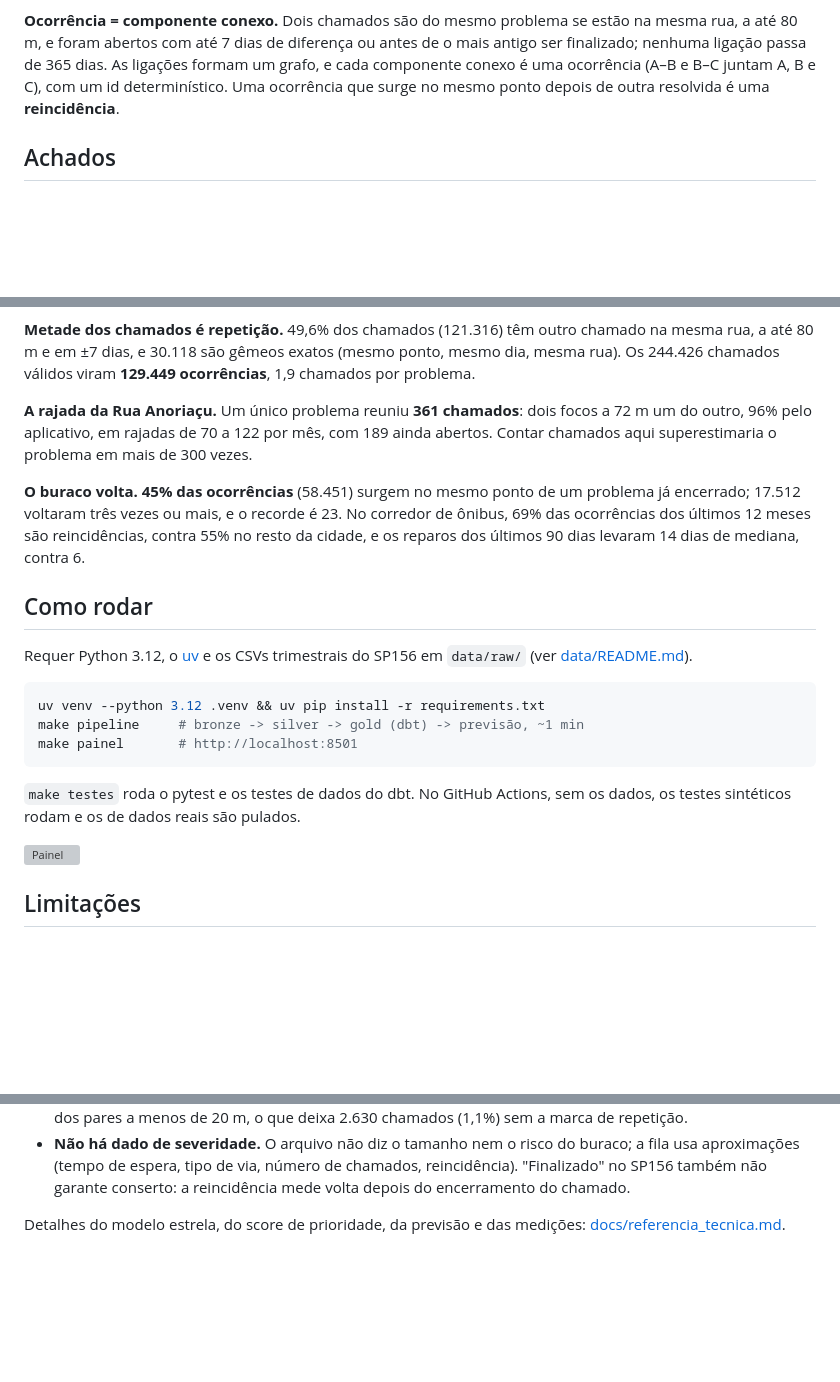
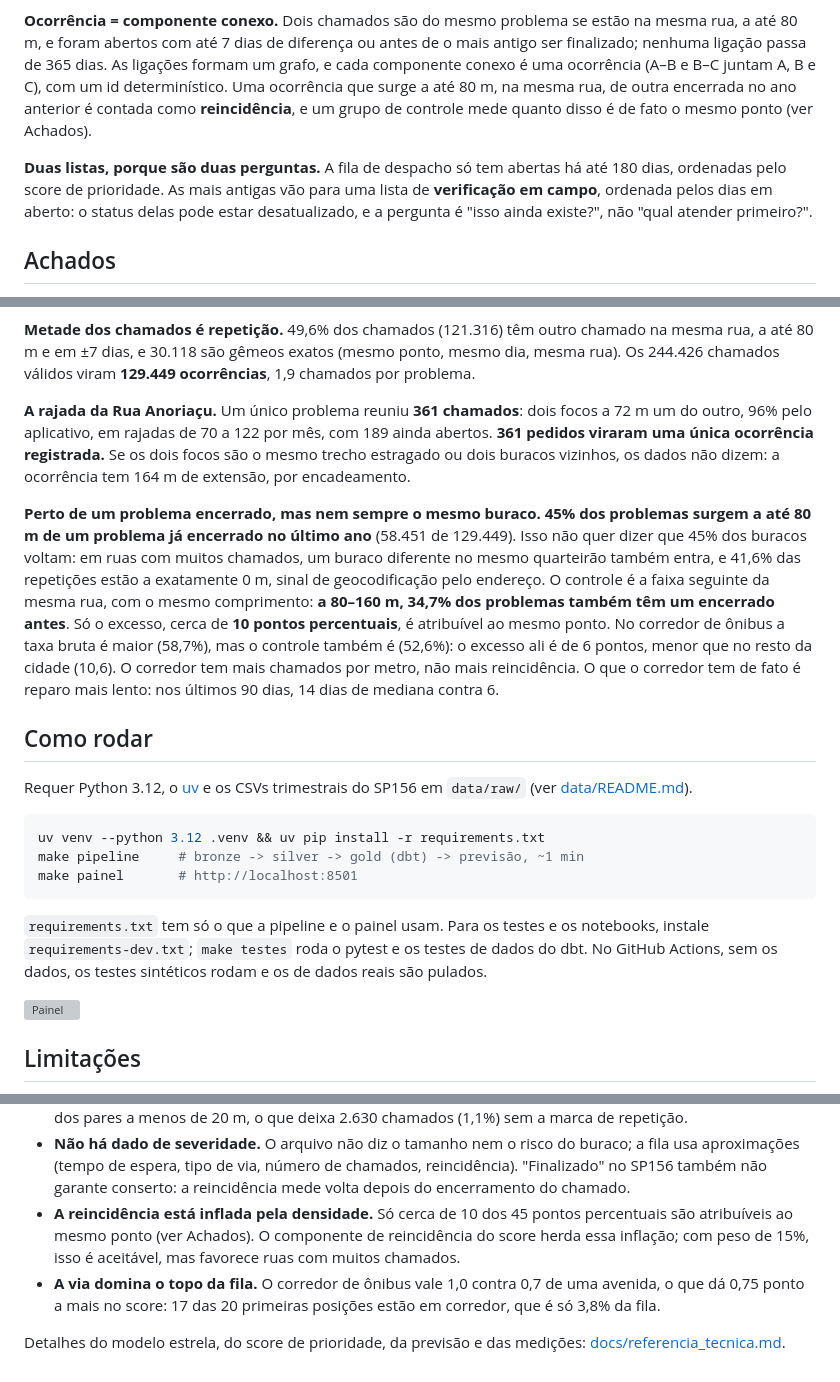
Before and after one commit to JoaoAnisio/reparos-urbanos, a Markdown page: README.md, 3 parts joined by grey strips. Rendered like a GitHub page; blank space fills up the shorter version; grey boxes are pictures that could not be loaded.

````diff
--- a/README.md
+++ b/README.md
@@ -52,8 +52,14 @@ r8). Numa amostra de 5.000 chamados *com* distrito, tirados dos eleitores, a vot
 **Ocorrência = componente conexo.** Dois chamados são do mesmo problema se estão na mesma rua, a
 até 80 m, e foram abertos com até 7 dias de diferença ou antes de o mais antigo ser finalizado;
 nenhuma ligação passa de 365 dias. As ligações formam um grafo, e cada componente conexo é uma
-ocorrência (A–B e B–C juntam A, B e C), com um id determinístico. Uma ocorrência que surge no mesmo
-ponto depois de outra resolvida é uma **reincidência**.
+ocorrência (A–B e B–C juntam A, B e C), com um id determinístico. Uma ocorrência que surge a até
+80 m, na mesma rua, de outra encerrada no ano anterior é contada como **reincidência**, e um grupo de
+controle mede quanto disso é de fato o mesmo ponto (ver Achados).
+
+**Duas listas, porque são duas perguntas.** A fila de despacho só tem abertas há até 180 dias,
+ordenadas pelo score de prioridade. As mais antigas vão para uma lista de **verificação em campo**,
+ordenada pelos dias em aberto: o status delas pode estar desatualizado, e a pergunta é "isso ainda
+existe?", não "qual atender primeiro?".
 
 ## Achados
 
@@ -74,13 +80,20 @@ até 80 m e em ±7 dias, e 30.118 são gêmeos exatos (mesmo ponto, mesmo dia, m
 chamados válidos viram **129.449 ocorrências**, 1,9 chamados por problema.
 
 **A rajada da Rua Anoriaçu.** Um único problema reuniu **361 chamados**: dois focos a 72 m um do
-outro, 96% pelo aplicativo, em rajadas de 70 a 122 por mês, com 189 ainda abertos. Contar
-chamados aqui superestimaria o problema em mais de 300 vezes.
+outro, 96% pelo aplicativo, em rajadas de 70 a 122 por mês, com 189 ainda abertos. **361 pedidos
+viraram uma única ocorrência registrada.** Se os dois focos são o mesmo trecho estragado ou dois
+buracos vizinhos, os dados não dizem: a ocorrência tem 164 m de extensão, por encadeamento.
 
-**O buraco volta.** **45% das ocorrências** (58.451) surgem no mesmo ponto de um problema já
-encerrado; 17.512 voltaram três vezes ou mais, e o recorde é 23. No corredor de ônibus, 69% das
-ocorrências dos últimos 12 meses são reincidências, contra 55% no resto da cidade, e os reparos
-dos últimos 90 dias levaram 14 dias de mediana, contra 6.
+**Perto de um problema encerrado, mas nem sempre o mesmo buraco.** **45% dos problemas surgem a
+até 80 m de um problema já encerrado no último ano** (58.451 de 129.449). Isso não quer dizer que
+45% dos buracos voltam: em ruas com muitos chamados, um buraco diferente no mesmo quarteirão também
+entra, e 41,6% das repetições estão a exatamente 0 m, sinal de geocodificação pelo endereço. O
+controle é a faixa seguinte da mesma rua, com o mesmo comprimento: **a 80–160 m, 34,7% dos
+problemas também têm um encerrado antes**. Só o excesso, cerca de **10 pontos percentuais**, é
+atribuível ao mesmo ponto. No corredor de ônibus a taxa bruta é maior (58,7%), mas o controle
+também é (52,6%): o excesso ali é de 6 pontos, menor que no resto da cidade (10,6). O corredor tem
+mais chamados por metro, não mais reincidência. O que o corredor tem de fato é reparo mais lento:
+nos últimos 90 dias, 14 dias de mediana contra 6.
 
 ## Como rodar
 
@@ -93,8 +106,9 @@ make pipeline     # bronze -> silver -> gold (dbt) -> previsão, ~1 min
 make painel       # http://localhost:8501
 ```
 
-`make testes` roda o pytest e os testes de dados do dbt. No GitHub Actions, sem os dados, os testes
-sintéticos rodam e os de dados reais são pulados.
+`requirements.txt` tem só o que a pipeline e o painel usam. Para os testes e os notebooks, instale
+`requirements-dev.txt`; `make testes` roda o pytest e os testes de dados do dbt. No GitHub Actions,
+sem os dados, os testes sintéticos rodam e os de dados reais são pulados.
 
 ![Painel](docs/painel.png)
 
@@ -115,6 +129,12 @@ sintéticos rodam e os de dados reais são pulados.
 - **Não há dado de severidade.** O arquivo não diz o tamanho nem o risco do buraco; a fila usa
   aproximações (tempo de espera, tipo de via, número de chamados, reincidência). "Finalizado" no
   SP156 também não garante conserto: a reincidência mede volta depois do encerramento do chamado.
+- **A reincidência está inflada pela densidade.** Só cerca de 10 dos 45 pontos percentuais são
+  atribuíveis ao mesmo ponto (ver Achados). O componente de reincidência do score herda essa
+  inflação; com peso de 15%, isso é aceitável, mas favorece ruas com muitos chamados.
+- **A via domina o topo da fila.** O corredor de ônibus vale 1,0 contra 0,7 de uma avenida, o que
+  dá 0,75 ponto a mais no score: 17 das 20 primeiras posições estão em corredor, que é só 3,8% da
+  fila.
 
 Detalhes do modelo estrela, do score de prioridade, da previsão e das medições:
 [docs/referencia_tecnica.md](docs/referencia_tecnica.md).
````
Also changed, not shown: docs/referencia_tecnica.md (+17 -12 lines), docs/roteiro_apresentacao.md (+16 -9 lines), docs/linhagem_dbt.png, 1 other file.
